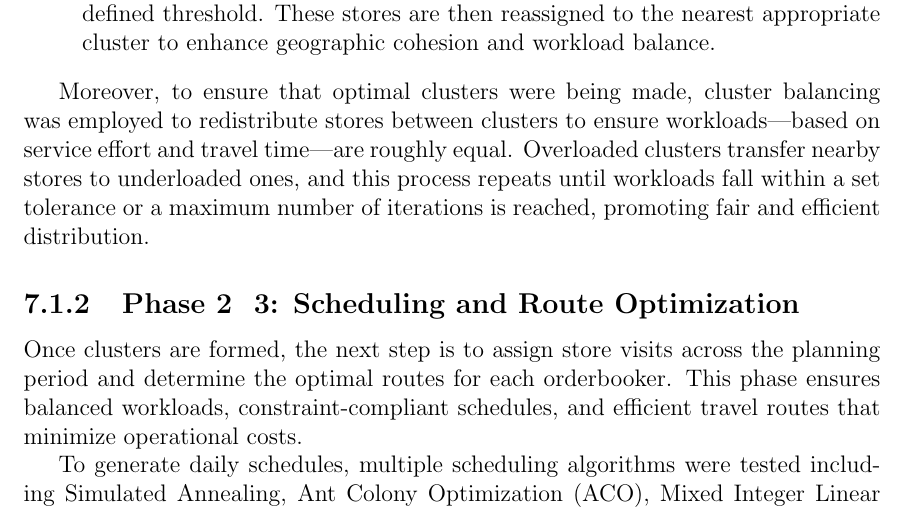
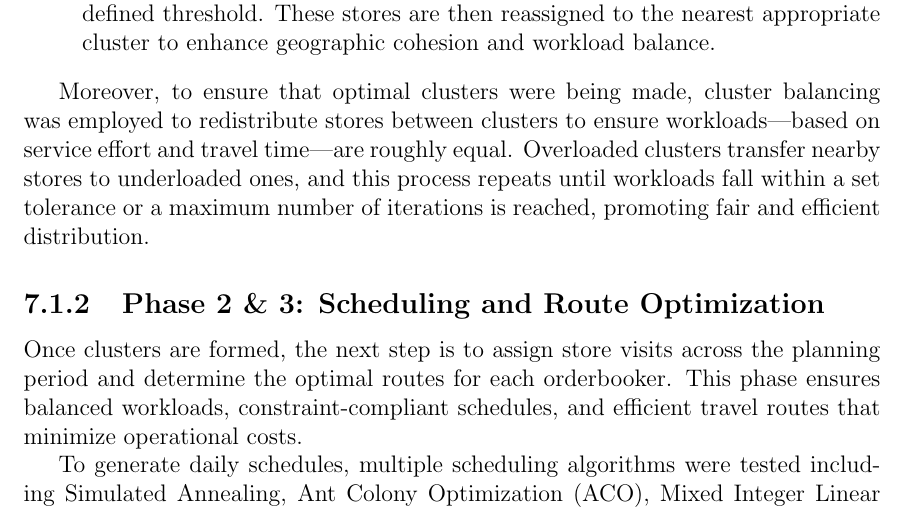
Before and after one commit to nabilazahraa/Rahguzar-Optimize-Field-Sales-Routes, a LaTeX thesis (RAHGUZAR (KAAVSIH REPORT)/report.tex, which reads RAHGUZAR (KAAVSIH REPORT)/chapters/results.tex): part of page 63 of 87, cut so that both start at the same text. Compiled offline with pdfLaTeX.

Commit message:
Update results.tex

```diff
--- a/RAHGUZAR (KAAVSIH REPORT)/chapters/results.tex
+++ b/RAHGUZAR (KAAVSIH REPORT)/chapters/results.tex
@@ -80,7 +80,7 @@ stores between clusters to ensure workloads—based on service effort and travel
 
 % Among the tested route optimization algorithms, Google OR-Tools showed the most consistent and optimal performance in minimizing total travel distance and time. While ACO and PSO showed promise in smaller test cases, they frequently got trapped in local optima or exhibited longer computation times in large-scale datasets. OR-Tools, by contrast, delivered high-quality solutions across varying distributor profiles and constraints, making it the most robust choice for route optimization within Rahguzar's pipeline.
 
-\subsection{Phase 2 & 3: Scheduling and Route Optimization}
+\subsection{Phase 2 \& 3: Scheduling and Route Optimization}
 Once clusters are formed, the next step is to assign store visits across the planning period and determine the optimal routes for each orderbooker. This phase ensures balanced workloads, constraint-compliant schedules, and efficient travel routes that minimize operational costs.
 
 To generate daily schedules, multiple scheduling algorithms were tested including Simulated Annealing, Ant Colony Optimization (ACO), Mixed Integer Linear Programming (MILP), and Evolutionary Algorithm (EA). EA emerged as the most effective method due to its ability to maintain genetic diversity, avoid premature convergence, and produce feasible schedules efficiently. The evaluation was driven by a fitness function that penalized violations of hard constraints (e.g., exceeding daily time limits, visit mismatches) and soft constraints (e.g., unbalanced workdays, geographically scattered visits).
```
